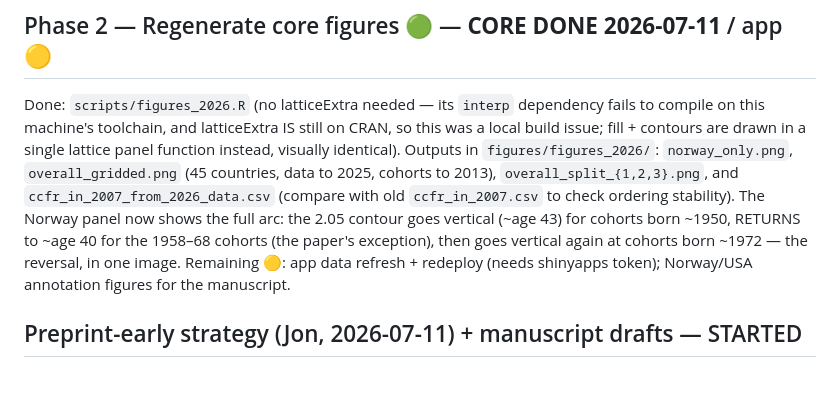
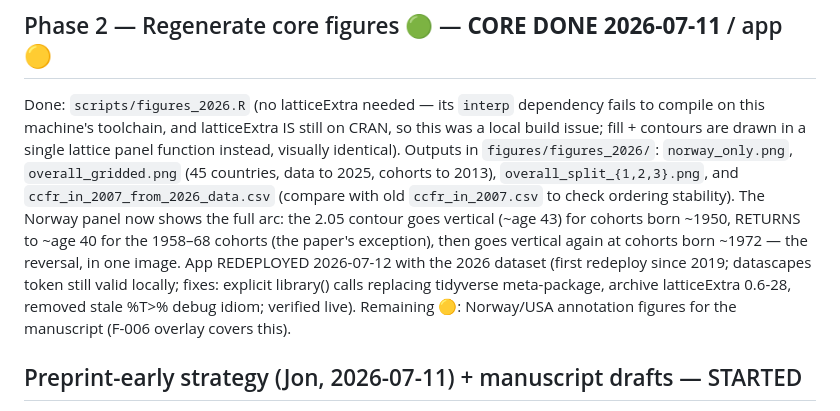
Before and after one commit to JonMinton/comparative_fertility, a Markdown page: UPDATE_WORKPLAN.md, the part around the change. Drawn GitHub-style; blank space fills up the shorter version.

Commit message:
docs: app redeployed with 2026 data — Phase 4 app item closed
Co-Authored-By: Claude Fable 5 <noreply@anthropic.com>

```diff
--- a/UPDATE_WORKPLAN.md
+++ b/UPDATE_WORKPLAN.md
@@ -203,8 +203,11 @@ panel function instead, visually identical). Outputs in `figures/figures_2026/`:
 The Norway panel now shows the full arc: the 2.05 contour goes vertical (~age 43)
 for cohorts born ~1950, RETURNS to ~age 40 for the 1958–68 cohorts (the paper's
 exception), then goes vertical again at cohorts born ~1972 — the reversal, in one
-image. Remaining 🟡: app data refresh + redeploy (needs shinyapps token);
-Norway/USA annotation figures for the manuscript.
+image. App REDEPLOYED 2026-07-12 with the 2026 dataset (first redeploy since
+2019; datascapes token still valid locally; fixes: explicit library()
+calls replacing tidyverse meta-package, archive latticeExtra 0.6-28,
+removed stale %T>% debug idiom; verified live). Remaining 🟡: Norway/USA
+annotation figures for the manuscript (F-006 overlay covers this).
 
 ## Preprint-early strategy (Jon, 2026-07-11) + manuscript drafts — STARTED
 
```
